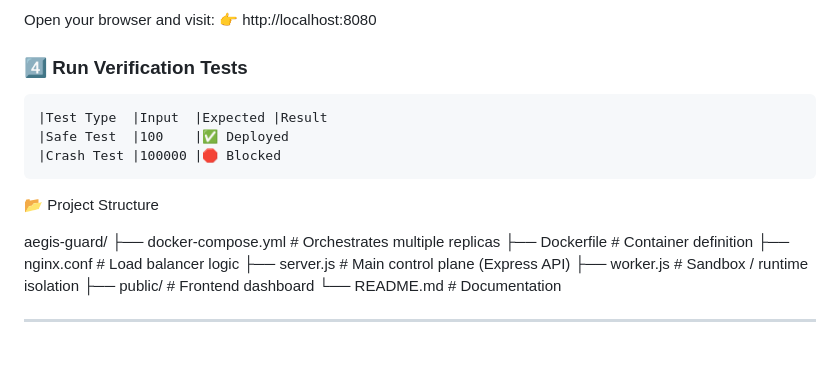
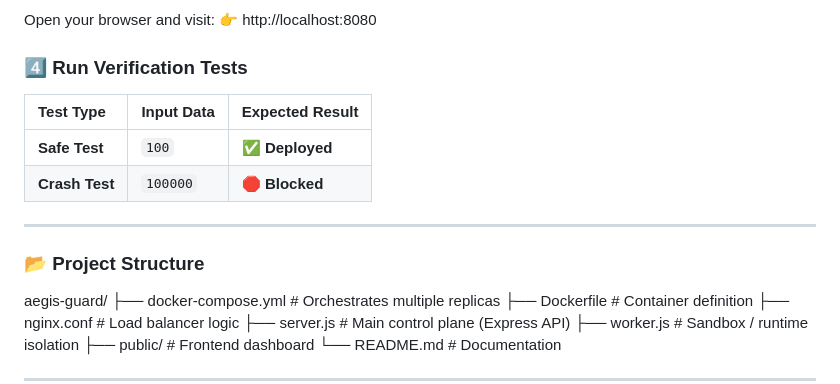
Before and after one commit to komal2267g/aegis-resilience-system, a Markdown page: README.md, the part around the change. Drawn GitHub-style; blank space fills up the shorter version.

````diff
--- a/README.md
+++ b/README.md
@@ -145,13 +145,14 @@ Open your browser and visit:
 👉 http://localhost:8080
 
 ### 4️⃣ Run Verification Tests
-```
-|Test Type	|Input	|Expected |Result
-|Safe Test	|100	|✅ Deployed
-|Crash Test	|100000	|🛑 Blocked
-```
 
-📂 Project Structure
+| Test Type | Input Data | Expected Result |
+| :--- | :--- | :--- |
+| **Safe Test** | `100` | ✅ **Deployed** |
+| **Crash Test** | `100000` | 🛑 **Blocked** |
+---
+
+### 📂 Project Structure
 
 aegis-guard/
 ├── docker-compose.yml   # Orchestrates multiple replicas
````
